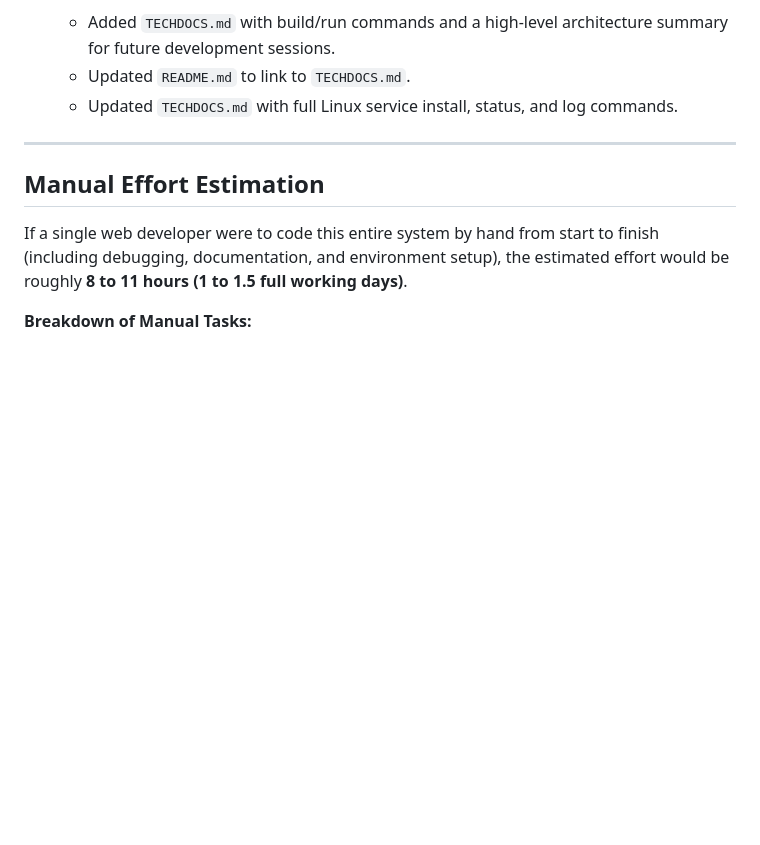
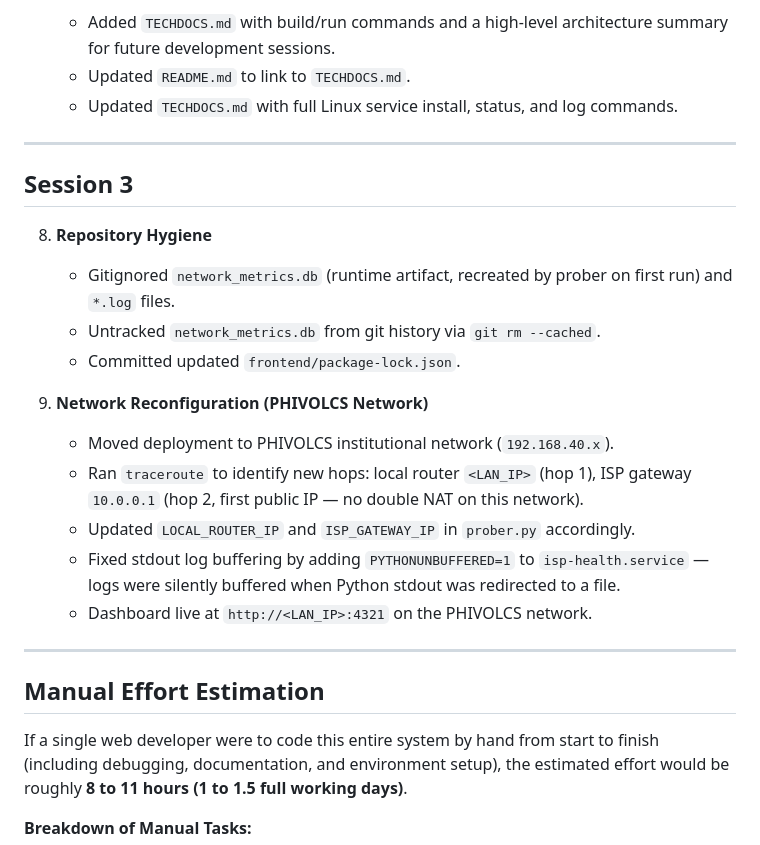
Before and after one commit to alfieprojectsdev/isphdb, a Markdown page: session_log.md, the part around the change. Rendered like a GitHub page; blank space fills up the shorter version.

Commit message:
docs: update session log with Session 3 changes

```diff
--- a/session_log.md
+++ b/session_log.md
@@ -50,6 +50,22 @@ Here is a summary of what was accomplished:
 
 ---
 
+## Session 3
+
+8. **Repository Hygiene**
+   * Gitignored `network_metrics.db` (runtime artifact, recreated by prober on first run) and `*.log` files.
+   * Untracked `network_metrics.db` from git history via `git rm --cached`.
+   * Committed updated `frontend/package-lock.json`.
+
+9. **Network Reconfiguration (PHIVOLCS Network)**
+   * Moved deployment to PHIVOLCS institutional network (`192.168.40.x`).
+   * Ran `traceroute` to identify new hops: local router `<LAN_IP>` (hop 1), ISP gateway `10.0.0.1` (hop 2, first public IP — no double NAT on this network).
+   * Updated `LOCAL_ROUTER_IP` and `ISP_GATEWAY_IP` in `prober.py` accordingly.
+   * Fixed stdout log buffering by adding `PYTHONUNBUFFERED=1` to `isp-health.service` — logs were silently buffered when Python stdout was redirected to a file.
+   * Dashboard live at `http://<LAN_IP>:4321` on the PHIVOLCS network.
+
+---
+
 ## Manual Effort Estimation
 
 If a single web developer were to code this entire system by hand from start to finish (including debugging, documentation, and environment setup), the estimated effort would be roughly **8 to 11 hours (1 to 1.5 full working days)**.
```
